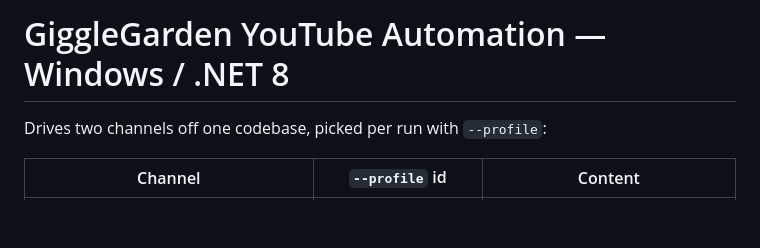
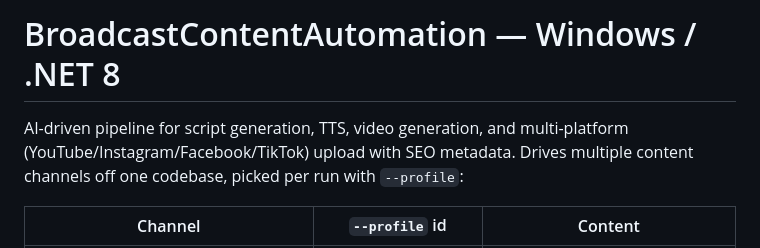
Before and after one commit to kaayratech-eng/BroadcastContentAutomation, a Markdown page: README.md, the part around the change. Rendered like a GitHub page; blank space fills up the shorter version.

Commit message:
Rename repo to BroadcastContentAutomation
GiggleGarden named the project after one specific kids channel, but the
codebase now runs multiple channels (GiggleGarden, Chronicle & Chaos) through
one script/TTS/video/SEO/multi-platform-upload pipeline. Renamed the GitHub
repo and updated the README title/description to match; GiggleGarden stays
as the name of that one channel's content profile, unchanged everywhere else.

Co-Authored-By: Claude Sonnet 5 <noreply@anthropic.com>

```diff
--- a/README.md
+++ b/README.md
@@ -1,6 +1,8 @@
-# GiggleGarden YouTube Automation — Windows / .NET 8
+# BroadcastContentAutomation — Windows / .NET 8
 
-Drives two channels off one codebase, picked per run with `--profile`:
+AI-driven pipeline for script generation, TTS, video generation, and
+multi-platform (YouTube/Instagram/Facebook/TikTok) upload with SEO metadata.
+Drives multiple content channels off one codebase, picked per run with `--profile`:
 
 | Channel | `--profile` id | Content |
 |---|---|---|
```
